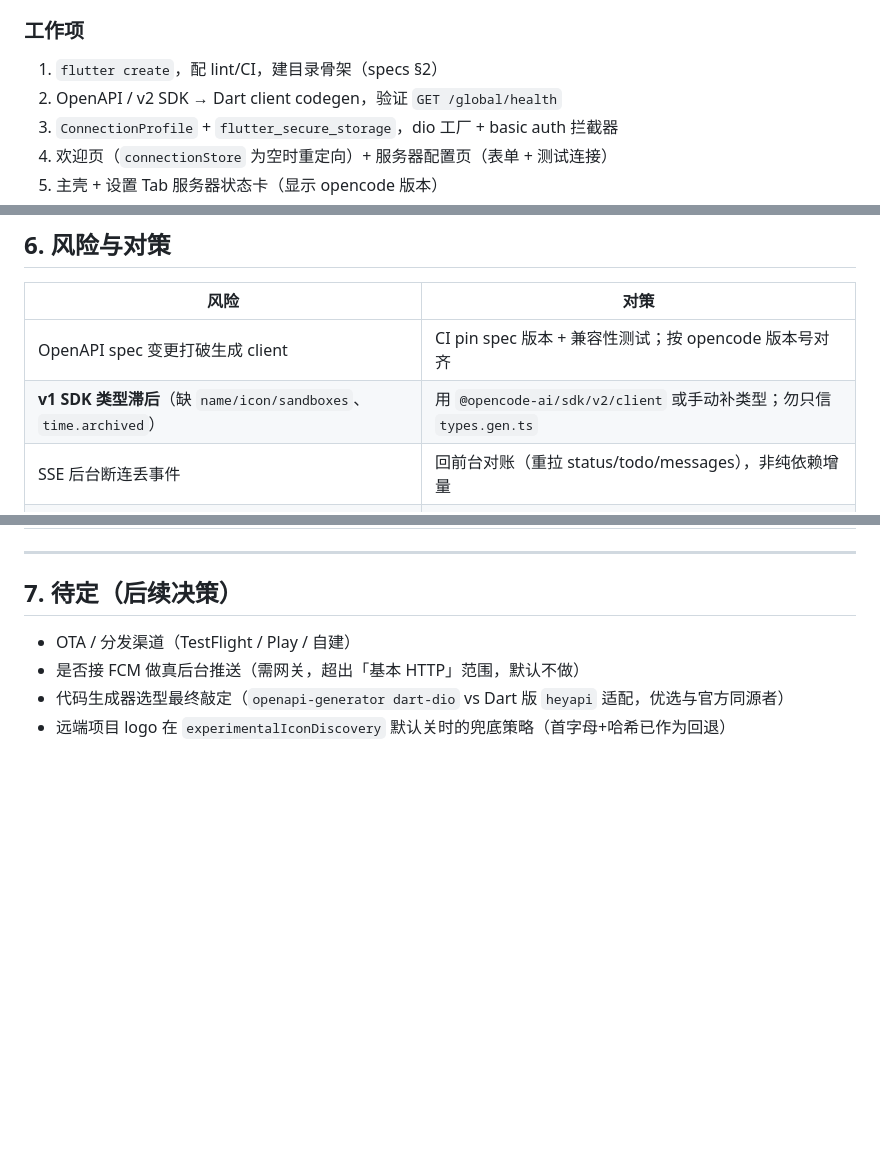
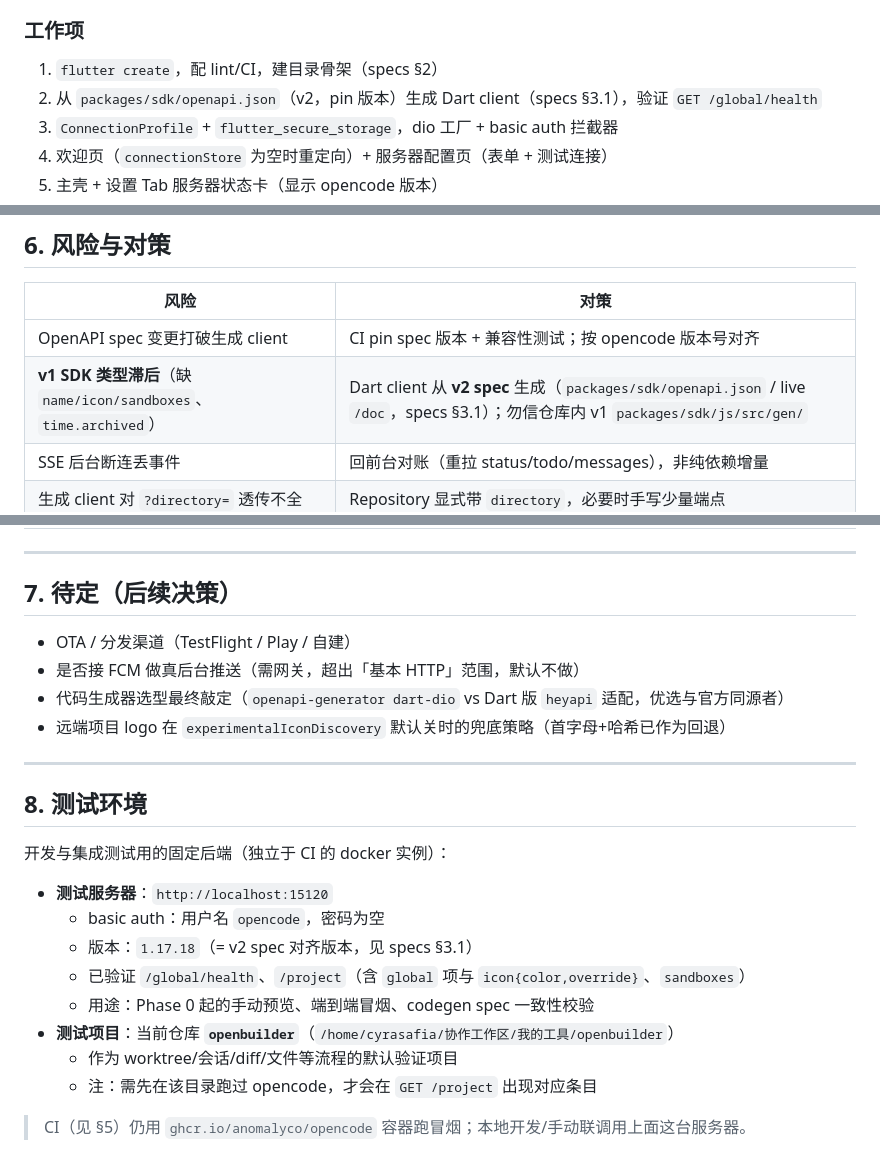
Before and after one commit to cyrasafia/openbuilder, a Markdown page: docs/plan.md, 3 parts joined by grey strips. Drawn GitHub-style; blank space fills up the shorter version.

```diff
--- a/docs/plan.md
+++ b/docs/plan.md
@@ -25,7 +25,7 @@
 
 ### 工作项
 1. `flutter create`，配 lint/CI，建目录骨架（specs §2）
-2. OpenAPI / v2 SDK → Dart client codegen，验证 `GET /global/health`
+2. 从 `packages/sdk/openapi.json`（v2，pin 版本）生成 Dart client（specs §3.1），验证 `GET /global/health`
 3. `ConnectionProfile` + `flutter_secure_storage`，dio 工厂 + basic auth 拦截器
 4. 欢迎页（`connectionStore` 为空时重定向）+ 服务器配置页（表单 + 测试连接）
 5. 主壳 + 设置 Tab 服务器状态卡（显示 opencode 版本）
@@ -121,7 +121,7 @@
 | 风险 | 对策 |
 |---|---|
 | OpenAPI spec 变更打破生成 client | CI pin spec 版本 + 兼容性测试；按 opencode 版本号对齐 |
-| **v1 SDK 类型滞后**（缺 `name/icon/sandboxes`、`time.archived`） | 用 `@opencode-ai/sdk/v2/client` 或手动补类型；勿只信 `types.gen.ts` |
+| **v1 SDK 类型滞后**（缺 `name/icon/sandboxes`、`time.archived`） | Dart client 从 **v2 spec** 生成（`packages/sdk/openapi.json` / live `/doc`，specs §3.1）；勿信仓库内 v1 `packages/sdk/js/src/gen/` |
 | SSE 后台断连丢事件 | 回前台对账（重拉 status/todo/messages），非纯依赖增量 |
 | 生成 client 对 `?directory=` 透传不全 | Repository 显式带 `directory`，必要时手写少量端点 |
 | iOS 后台网络限制 | 前台为主；后台仅本地通知，不做长连接保活 |
@@ -135,3 +135,20 @@
 - 是否接 FCM 做真后台推送（需网关，超出「基本 HTTP」范围，默认不做）
 - 代码生成器选型最终敲定（`openapi-generator dart-dio` vs Dart 版 `heyapi` 适配，优选与官方同源者）
 - 远端项目 logo 在 `experimentalIconDiscovery` 默认关时的兜底策略（首字母+哈希已作为回退）
+
+---
+
+## 8. 测试环境
+
+开发与集成测试用的固定后端（独立于 CI 的 docker 实例）：
+
+- **测试服务器**：`http://localhost:15120`
+  - basic auth：用户名 `opencode`，密码为空
+  - 版本：`1.17.18`（= v2 spec 对齐版本，见 specs §3.1）
+  - 已验证 `/global/health`、`/project`（含 `global` 项与 `icon{color,override}`、`sandboxes`）
+  - 用途：Phase 0 起的手动预览、端到端冒烟、codegen spec 一致性校验
+- **测试项目**：当前仓库 **`openbuilder`**（`/home/cyrasafia/协作工作区/我的工具/openbuilder`）
+  - 作为 worktree/会话/diff/文件等流程的默认验证项目
+  - 注：需先在该目录跑过 opencode，才会在 `GET /project` 出现对应条目
+
+> CI（见 §5）仍用 `ghcr.io/anomalyco/opencode` 容器跑冒烟；本地开发/手动联调用上面这台服务器。
```
Also changed, not shown: docs/frontend.md (+2 -2 lines), docs/specs.md (+14 -3 lines).
